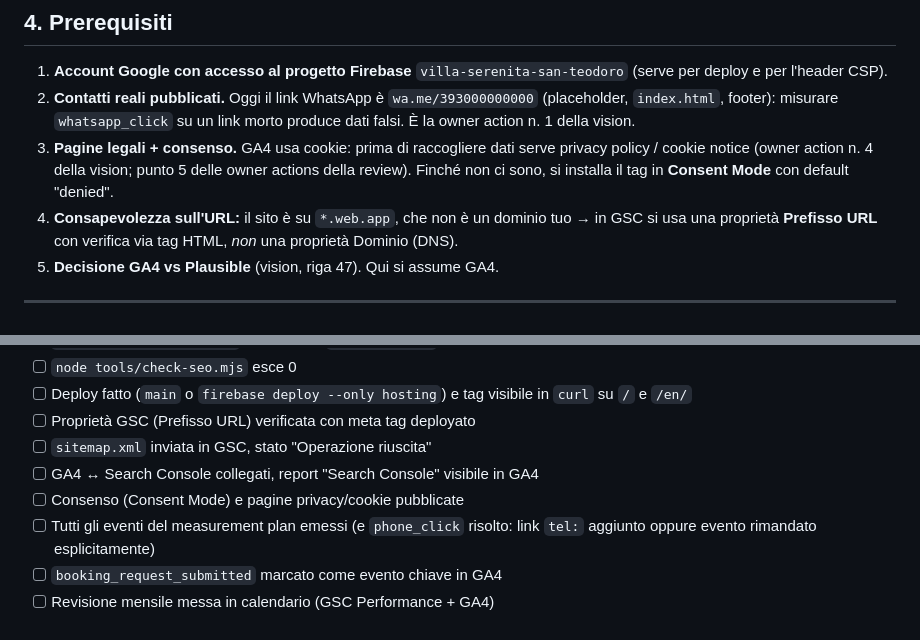
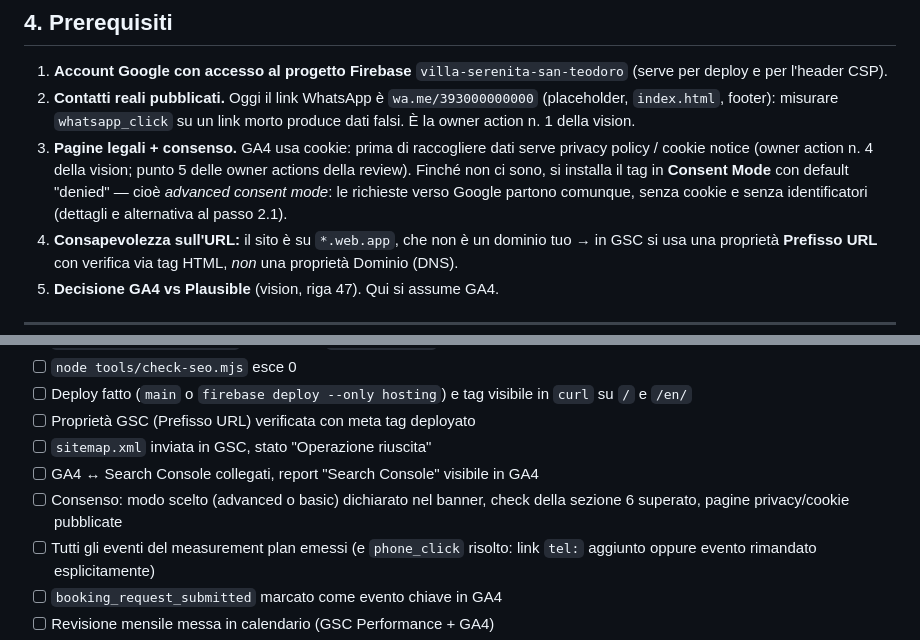
Before and after one commit to emaxgms/VillaST, a Markdown page: docs/analytics-fase-5.md, 2 parts joined by grey strips. Drawn GitHub-style.

```diff
--- a/docs/analytics-fase-5.md
+++ b/docs/analytics-fase-5.md
@@ -120,7 +121,9 @@ Le tre frecce che contano: **sito → tag → GA4** (misura il comportamento), *
    owner action n. 1 della vision.
 3. **Pagine legali + consenso.** GA4 usa cookie: prima di raccogliere dati serve privacy policy /
    cookie notice (owner action n. 4 della vision; punto 5 delle owner actions della review).
-   Finché non ci sono, si installa il tag in **Consent Mode** con default "denied".
+   Finché non ci sono, si installa il tag in **Consent Mode** con default "denied" — cioè
+   *advanced consent mode*: le richieste verso Google partono comunque, senza cookie e senza
+   identificatori (dettagli e alternativa al passo 2.1).
 4. **Consapevolezza sull'URL:** il sito è su `*.web.app`, che non è un dominio tuo → in GSC si
    usa una proprietà **Prefisso URL** con verifica via tag HTML, *non* una proprietà Dominio (DNS).
 5. **Decisione GA4 vs Plausible** (vision, riga 47). Qui si assume GA4.
@@ -283,7 +301,8 @@ collegata, e il report "Search Console" si popola entro 48 h.
 - [ ] Proprietà GSC (Prefisso URL) verificata con meta tag deployato
 - [ ] `sitemap.xml` inviata in GSC, stato "Operazione riuscita"
 - [ ] GA4 ↔ Search Console collegati, report "Search Console" visibile in GA4
-- [ ] Consenso (Consent Mode) e pagine privacy/cookie pubblicate
+- [ ] Consenso: modo scelto (advanced o basic) dichiarato nel banner, check della sezione 6
+      superato, pagine privacy/cookie pubblicate
 - [ ] Tutti gli eventi del measurement plan emessi (e `phone_click` risolto: link `tel:` aggiunto
       oppure evento rimandato esplicitamente)
 - [ ] `booking_request_submitted` marcato come evento chiave in GA4
```
Also changed, not shown: other parts of docs/analytics-fase-5.md (+21 -5 lines).
